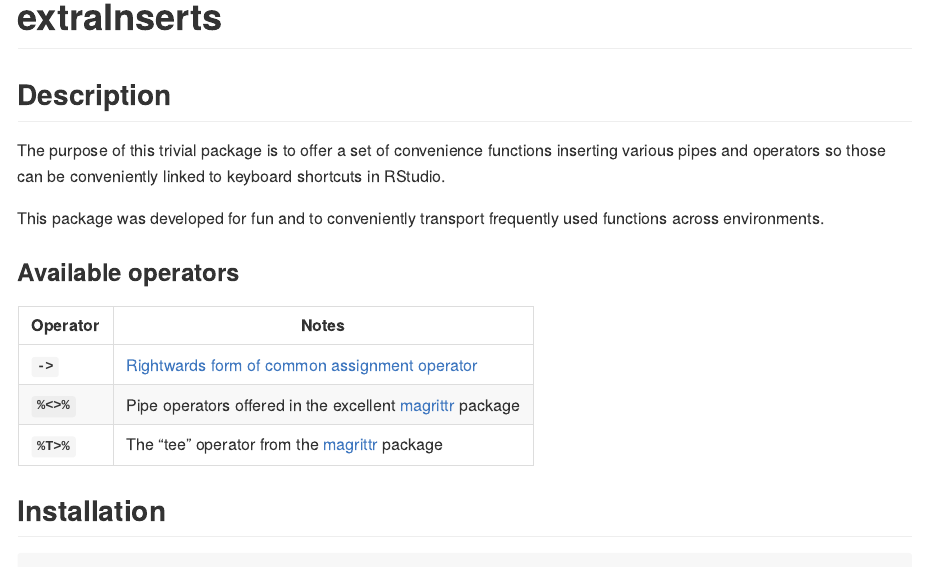
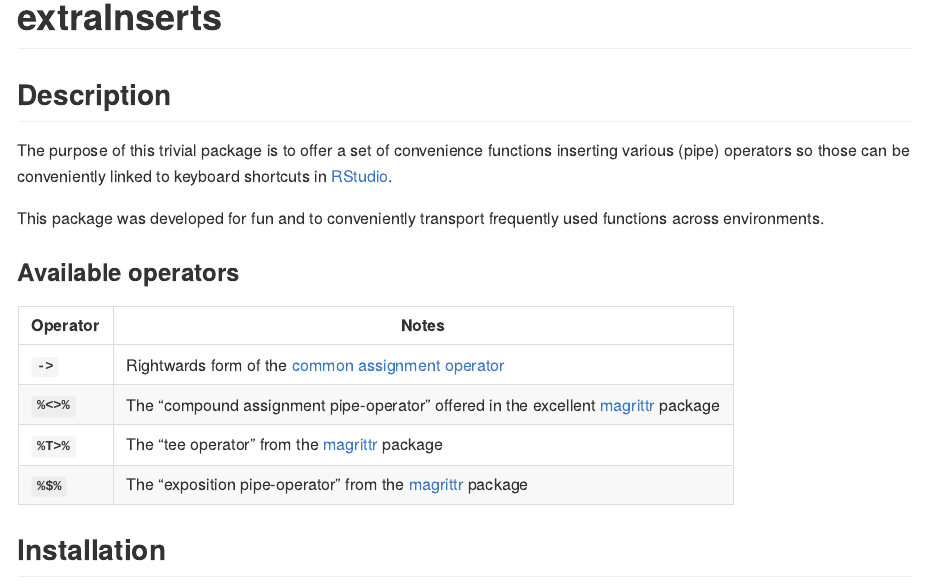
Before and after one commit to konradzdeb/extraInserts, an R Markdown document (README.Rmd): the page in a window 1100 px wide, from its top. Rendered offline with R 4.5, knitr and Pandoc, with nearby package versions; badge pictures from the web are left out.

Commit message:
Add exposition pipe-operator:
This commit

- adds magrittr's exposition pipe-operator `%$%`

- updates and fixes the DESCRIPTION file (better title
  and description, import rstudioapi, suggest magrittr,
  add me as author)

- updates the README (mention newly added operator, link
  to RStudio, link to magrittr package site instead of
  CRAN, link to rddr.io doc instead of stat.ethz.ch)

```diff
--- a/README.Rmd
+++ b/README.Rmd
@@ -11,17 +11,18 @@ knitr::opts_chunk$set(echo = TRUE)
 
 ## Description
 
-The purpose of this trivial package is to offer a set of convenience functions inserting various pipes and operators so those can be conveniently linked to keyboard shortcuts in RStudio.
+The purpose of this trivial package is to offer a set of convenience functions inserting various (pipe) operators so those can be conveniently linked to keyboard shortcuts in [RStudio](https://www.rstudio.com/products/RStudio/).
 
 This package was developed for fun and to conveniently transport frequently used functions across environments.
 
 ### Available operators
 
-| Operator      | Notes                                                         |
-| ------------- | ------------------------------------------------------------- |
-| **`->`**      | [Rightwards form of common assignment operator][1]            |
-| **`%<>%`**    | Pipe operators offered in the excellent [magrittr][2] package |
-| **`%T>%`**    | The "tee" operator from the [magrittr][2] package             |
+| Operator      | Notes                                                                                  |
+| ------------- | -------------------------------------------------------------------------------------- |
+| **`->`**      | Rightwards form of the [common assignment operator][1]                                 |
+| **`%<>%`**    | The "compound assignment pipe-operator" offered in the excellent [magrittr][2] package |
+| **`%T>%`**    | The "tee operator" from the [magrittr][2] package                                      |
+| **`%$%`**     | The "exposition pipe-operator" from the [magrittr][2] package                          |
 
 ## Installation
 
```
Also changed, not shown: R/insertMagrittrExpositionOp.R (added, +9 -0 lines), README.Rmd (4 more changed lines), 4 other files.
